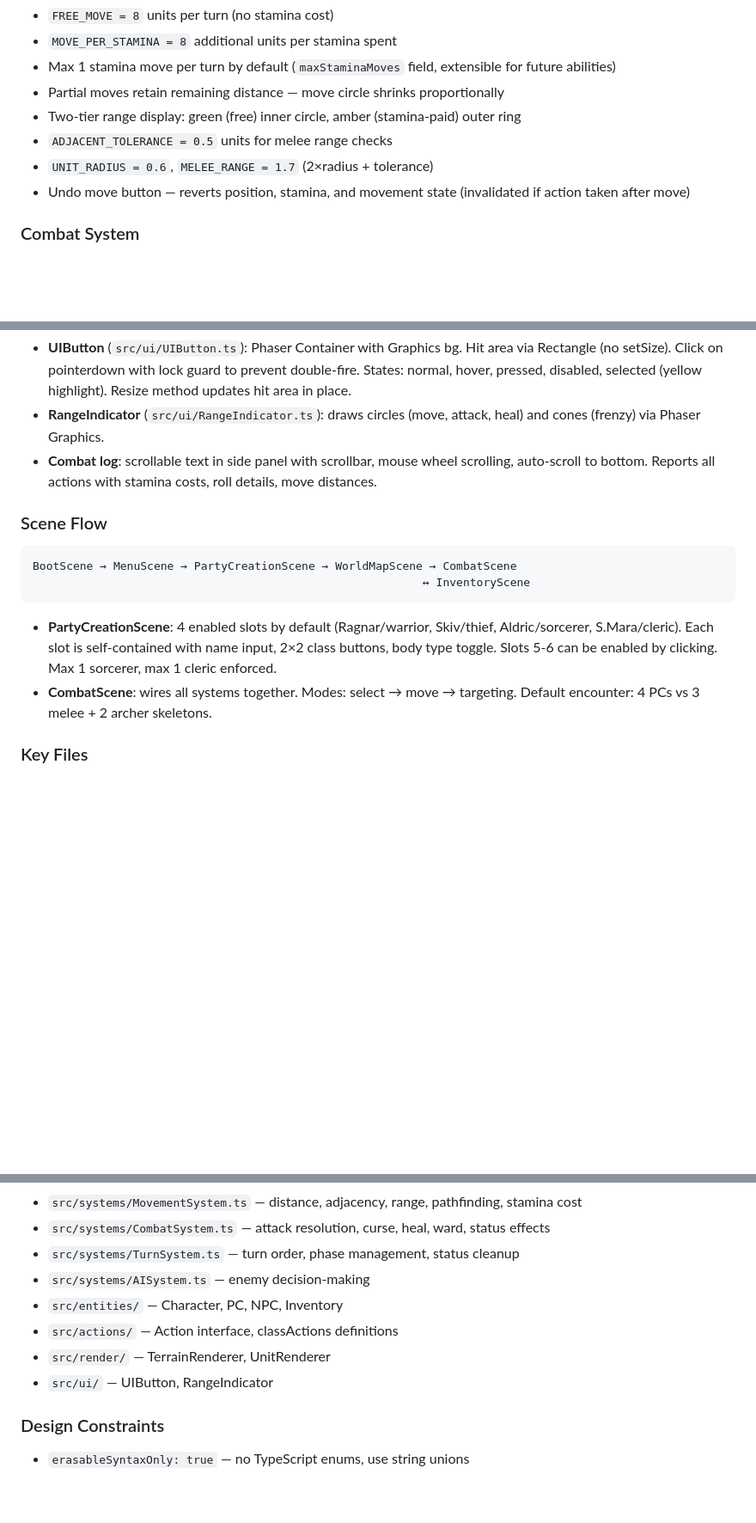
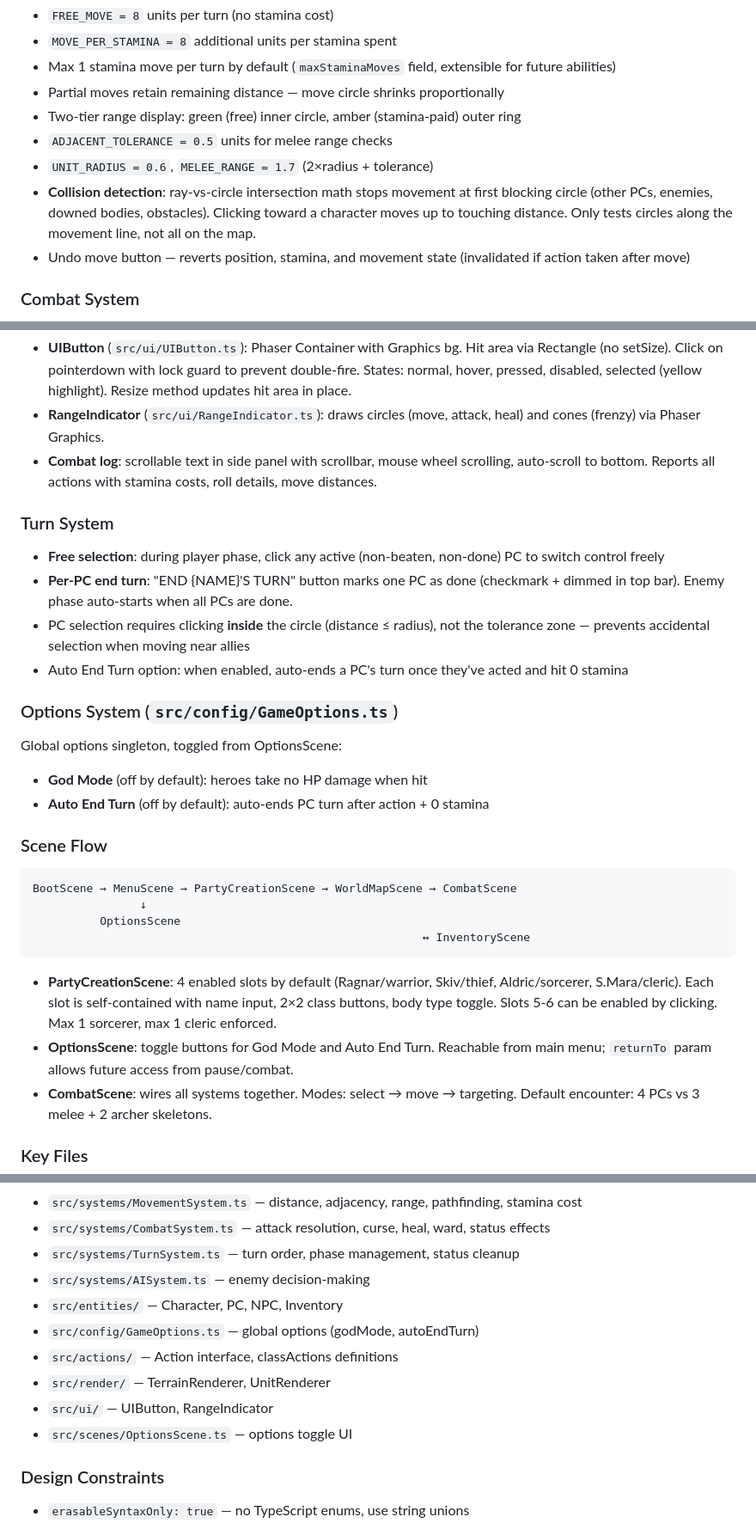
Before and after one commit to jtcovey/salt-and-butchery, a Markdown page: GAME_PLAN.md, 3 parts joined by grey strips. Shown at 86% size. Rendered like a GitHub page; blank space fills up the shorter version.

Commit message:
Update GAME_PLAN.md with collision, turn system, options docs
Co-Authored-By: Claude Opus 4.6 <noreply@anthropic.com>

````diff
--- a/GAME_PLAN.md
+++ b/GAME_PLAN.md
@@ -37,6 +37,7 @@ Circle-based free movement (not grid-based):
 - Two-tier range display: green (free) inner circle, amber (stamina-paid) outer ring
 - `ADJACENT_TOLERANCE = 0.5` units for melee range checks
 - `UNIT_RADIUS = 0.6`, `MELEE_RANGE = 1.7` (2×radius + tolerance)
+- **Collision detection**: ray-vs-circle intersection math stops movement at first blocking circle (other PCs, enemies, downed bodies, obstacles). Clicking toward a character moves up to touching distance. Only tests circles along the movement line, not all on the map.
 - Undo move button — reverts position, stamina, and movement state (invalidated if action taken after move)
 
 ### Combat System
@@ -76,13 +77,27 @@ Each action has: `id`, `label`, `range`, `target`, optional `numericRange`, opti
 - **RangeIndicator** (`src/ui/RangeIndicator.ts`): draws circles (move, attack, heal) and cones (frenzy) via Phaser Graphics.
 - **Combat log**: scrollable text in side panel with scrollbar, mouse wheel scrolling, auto-scroll to bottom. Reports all actions with stamina costs, roll details, move distances.
 
+### Turn System
+- **Free selection**: during player phase, click any active (non-beaten, non-done) PC to switch control freely
+- **Per-PC end turn**: "END {NAME}'S TURN" button marks one PC as done (checkmark + dimmed in top bar). Enemy phase auto-starts when all PCs are done.
+- PC selection requires clicking **inside** the circle (distance ≤ radius), not the tolerance zone — prevents accidental selection when moving near allies
+- Auto End Turn option: when enabled, auto-ends a PC's turn once they've acted and hit 0 stamina
+
+### Options System (`src/config/GameOptions.ts`)
+Global options singleton, toggled from OptionsScene:
+- **God Mode** (off by default): heroes take no HP damage when hit
+- **Auto End Turn** (off by default): auto-ends PC turn after action + 0 stamina
+
 ### Scene Flow
 ```
 BootScene → MenuScene → PartyCreationScene → WorldMapScene → CombatScene
+                ↓
+          OptionsScene
                                                           ↔ InventoryScene
 ```
 
 - **PartyCreationScene**: 4 enabled slots by default (Ragnar/warrior, Skiv/thief, Aldric/sorcerer, S.Mara/cleric). Each slot is self-contained with name input, 2×2 class buttons, body type toggle. Slots 5-6 can be enabled by clicking. Max 1 sorcerer, max 1 cleric enforced.
+- **OptionsScene**: toggle buttons for God Mode and Auto End Turn. Reachable from main menu; `returnTo` param allows future access from pause/combat.
 - **CombatScene**: wires all systems together. Modes: select → move → targeting. Default encounter: 4 PCs vs 3 melee + 2 archer skeletons.
 
 ### Key Files
@@ -94,9 +109,11 @@ BootScene → MenuScene → PartyCreationScene → WorldMapScene → CombatScene
 - `src/systems/TurnSystem.ts` — turn order, phase management, status cleanup
 - `src/systems/AISystem.ts` — enemy decision-making
 - `src/entities/` — Character, PC, NPC, Inventory
+- `src/config/GameOptions.ts` — global options (godMode, autoEndTurn)
 - `src/actions/` — Action interface, classActions definitions
 - `src/render/` — TerrainRenderer, UnitRenderer
 - `src/ui/` — UIButton, RangeIndicator
+- `src/scenes/OptionsScene.ts` — options toggle UI
 
 ### Design Constraints
 - `erasableSyntaxOnly: true` — no TypeScript enums, use string unions
````
